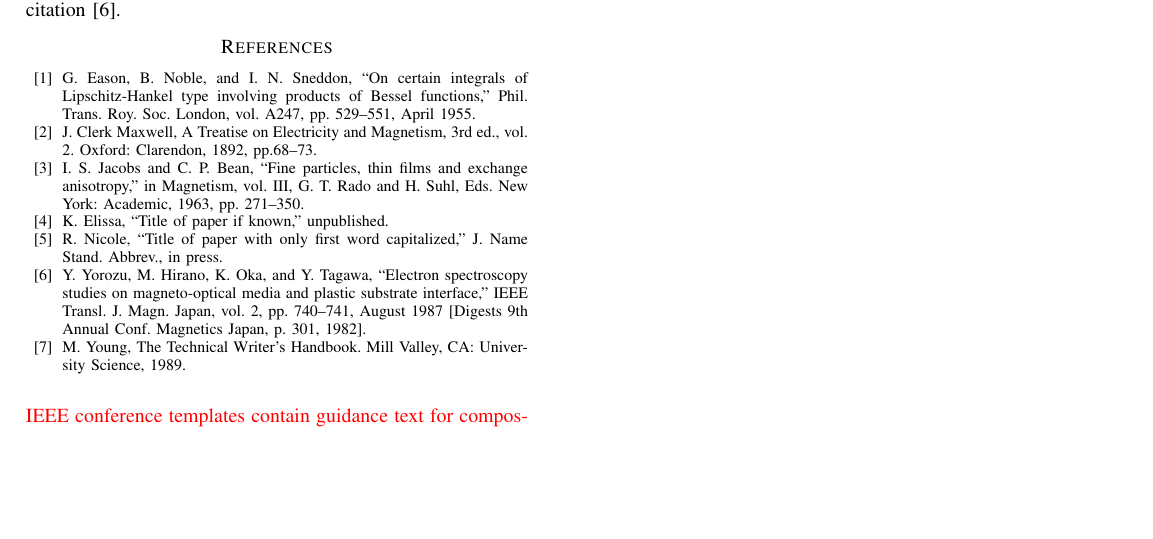
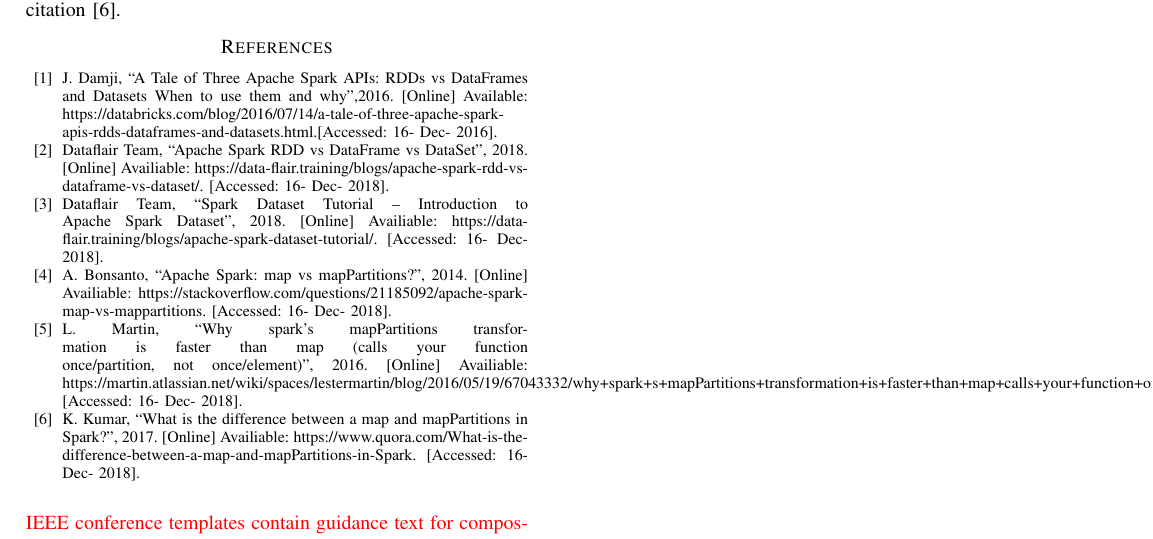
Before and after one commit to nichollsbr/cmsc611-project, a LaTeX paper (paper/spark_paper.tex): part of page 5 of 5, cut so that both start at the same text, the shorter picture padded with empty space. Compiled offline with pdfLaTeX.

Commit message:
Added formatted references to bibliography at the bottom of the paper

```diff
--- a/paper/spark_paper.tex
+++ b/paper/spark_paper.tex
@@ -503,13 +503,13 @@ For papers published in translation journals, please give the English
 citation first, followed by the original foreign-language citation \cite{b6}.
 
 \begin{thebibliography}{00}
-\bibitem{b1} G. Eason, B. Noble, and I. N. Sneddon, ``On certain integrals of Lipschitz-Hankel type involving products of Bessel functions,'' Phil. Trans. Roy. Soc. London, vol. A247, pp. 529--551, April 1955.
-\bibitem{b2} J. Clerk Maxwell, A Treatise on Electricity and Magnetism, 3rd ed., vol. 2. Oxford: Clarendon, 1892, pp.68--73.
-\bibitem{b3} I. S. Jacobs and C. P. Bean, ``Fine particles, thin films and exchange anisotropy,'' in Magnetism, vol. III, G. T. Rado and H. Suhl, Eds. New York: Academic, 1963, pp. 271--350.
-\bibitem{b4} K. Elissa, ``Title of paper if known,'' unpublished.
-\bibitem{b5} R. Nicole, ``Title of paper with only first word capitalized,'' J. Name Stand. Abbrev., in press.
-\bibitem{b6} Y. Yorozu, M. Hirano, K. Oka, and Y. Tagawa, ``Electron spectroscopy studies on magneto-optical media and plastic substrate interface,'' IEEE Transl. J. Magn. Japan, vol. 2, pp. 740--741, August 1987 [Digests 9th Annual Conf. Magnetics Japan, p. 301, 1982].
-\bibitem{b7} M. Young, The Technical Writer's Handbook. Mill Valley, CA: University Science, 1989.
+\bibitem{b1} J. Damji, ``A Tale of Three Apache Spark APIs: RDDs vs DataFrames and Datasets
+When to use them and why'',2016. [Online] Available: https://databricks.com/blog/2016/07/14/a-tale-of-three-apache-spark-apis-rdds-dataframes-and-datasets.html.[Accessed: 16- Dec- 2016].
+\bibitem{b2} Dataflair Team, ``Apache Spark RDD vs DataFrame vs DataSet'', 2018. [Online] Availiable: https://data-flair.training/blogs/apache-spark-rdd-vs-dataframe-vs-dataset/. [Accessed: 16- Dec- 2018].
+\bibitem{b3} Dataflair Team, ``Spark Dataset Tutorial – Introduction to Apache Spark Dataset'', 2018. [Online] Availiable: https://data-flair.training/blogs/apache-spark-dataset-tutorial/. [Accessed: 16- Dec- 2018].
+\bibitem{b4} A. Bonsanto, ``Apache Spark: map vs mapPartitions?'', 2014. [Online] Availiable: https://stackoverflow.com/questions/21185092/apache-spark-map-vs-mappartitions. [Accessed: 16- Dec- 2018].
+\bibitem{b5} L. Martin, ``Why spark's mapPartitions transformation is faster than map (calls your function once/partition, not once/element)'', 2016. [Online] Availiable: https://martin.atlassian.net/wiki/spaces/lestermartin/blog/2016/05/19/67043332/why+spark+s+mapPartitions+transformation+is+faster+than+map+calls+your+function+once+partition+not+once+element [Accessed: 16- Dec- 2018].
+\bibitem{b6} K. Kumar, ``What is the difference between a map and mapPartitions in Spark?'', 2017. [Online] Availiable: https://www.quora.com/What-is-the-difference-between-a-map-and-mapPartitions-in-Spark. [Accessed: 16- Dec- 2018].
 \end{thebibliography}
 \vspace{12pt}
 \color{red}
```
